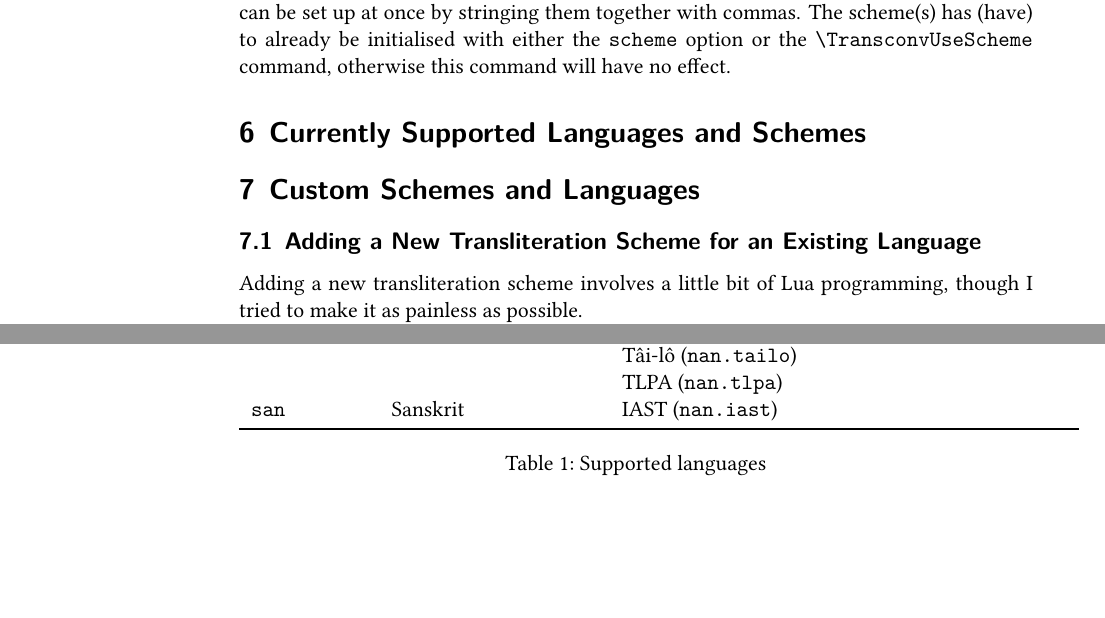
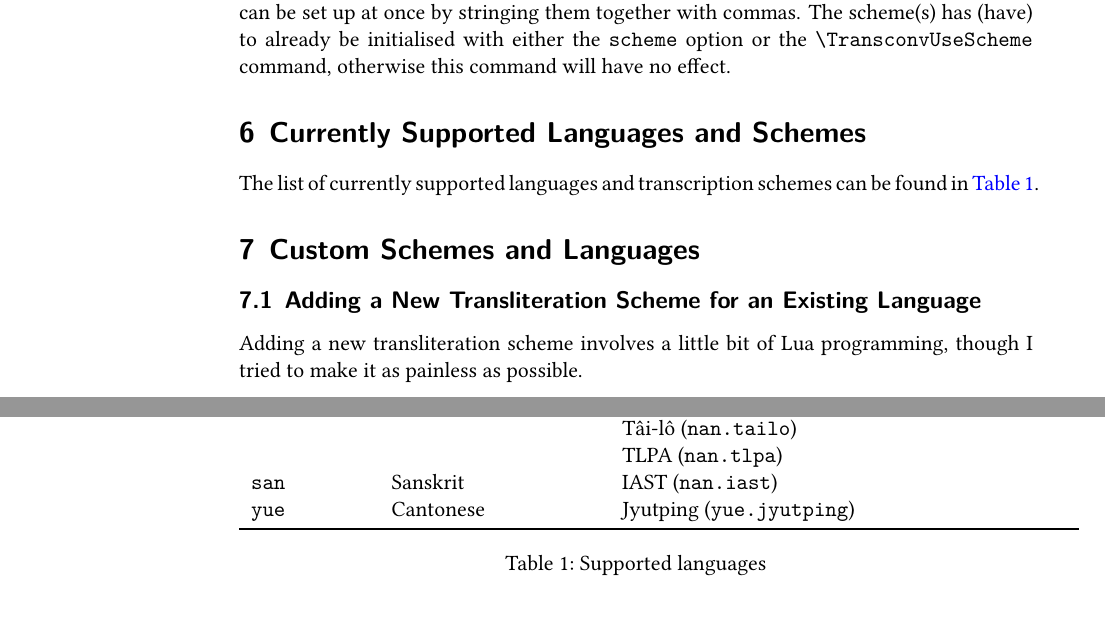
Before and after one commit to sievertst/luatex-transconv, a LaTeX document (doc/master.tex): two parts of pages 6 and 7 of 36, joined at a grey line, cut so that both start at the same text, the shorter picture padded with empty space. The pictures show the PDF file doc/transconv.pdf that the author committed with the source.

Commit message:
Add Cantonese support

```diff
--- a/doc/master.tex
+++ b/doc/master.tex
@@ -332,6 +332,9 @@ example both of the following will not compile:
 
 \section{Currently Supported Languages and Schemes}
 
+The list of currently supported languages and transcription schemes can be found
+in \autoref{tab:langs}.
+
 \begin{table}[h!]
   \centering
   \begin{tabular}{lll}
@@ -362,6 +365,7 @@ example both of the following will not compile:
                                           TLPA (\sty{nan.tlpa}) \\
                                         } \\
     \sty{san} & Sanskrit              & \makecell[tl]{IAST (\sty{nan.iast})} \\
+    \sty{yue} & Cantonese             & \makecell[tl]{Jyutping (\sty{yue.jyutping})} \\
 
     \bottomrule
   \end{tabular}
```
Also changed, not shown: doc/settings/packages.tex (+1 -1 lines), transconv.sty (+2 -3 lines), README.md, doc/transconv.pdf, 1 other file.
